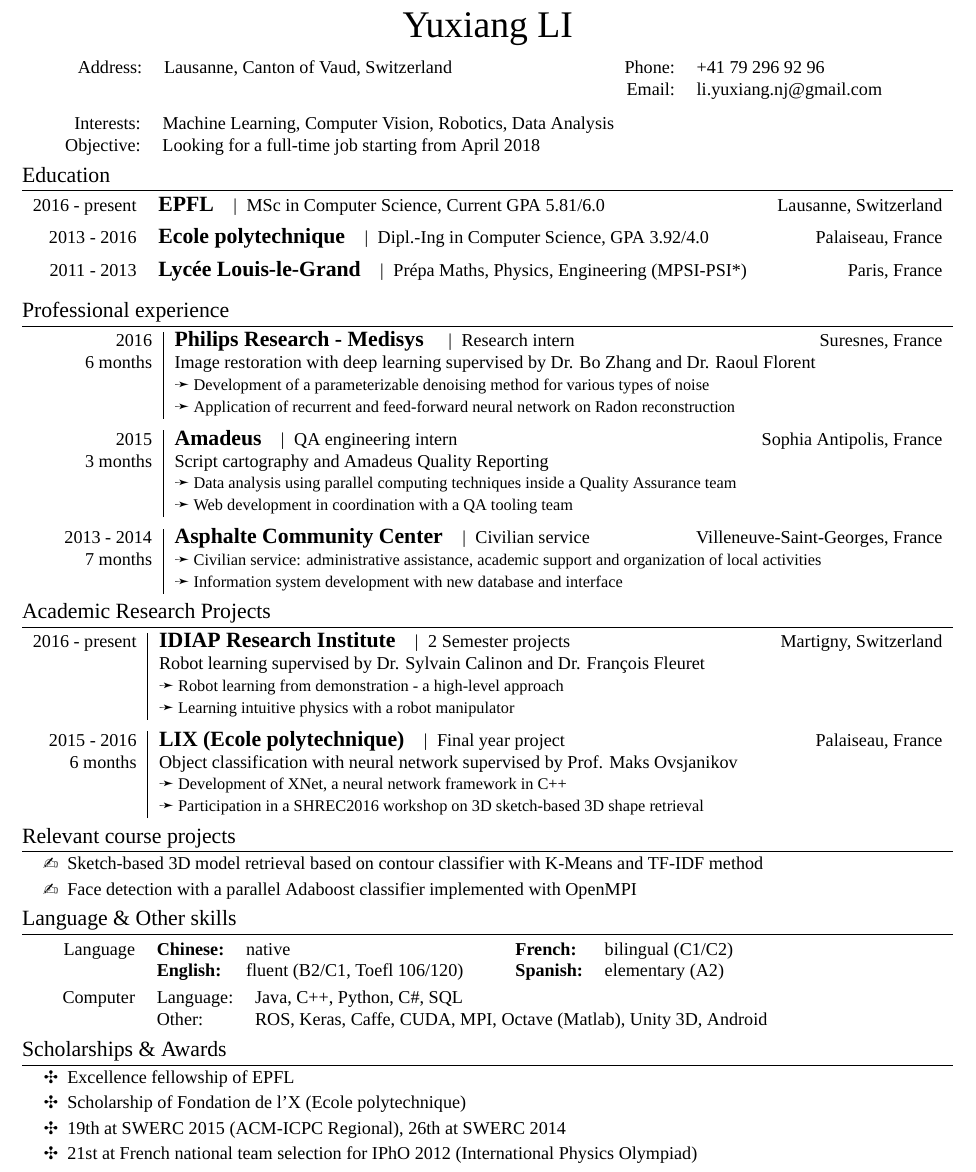
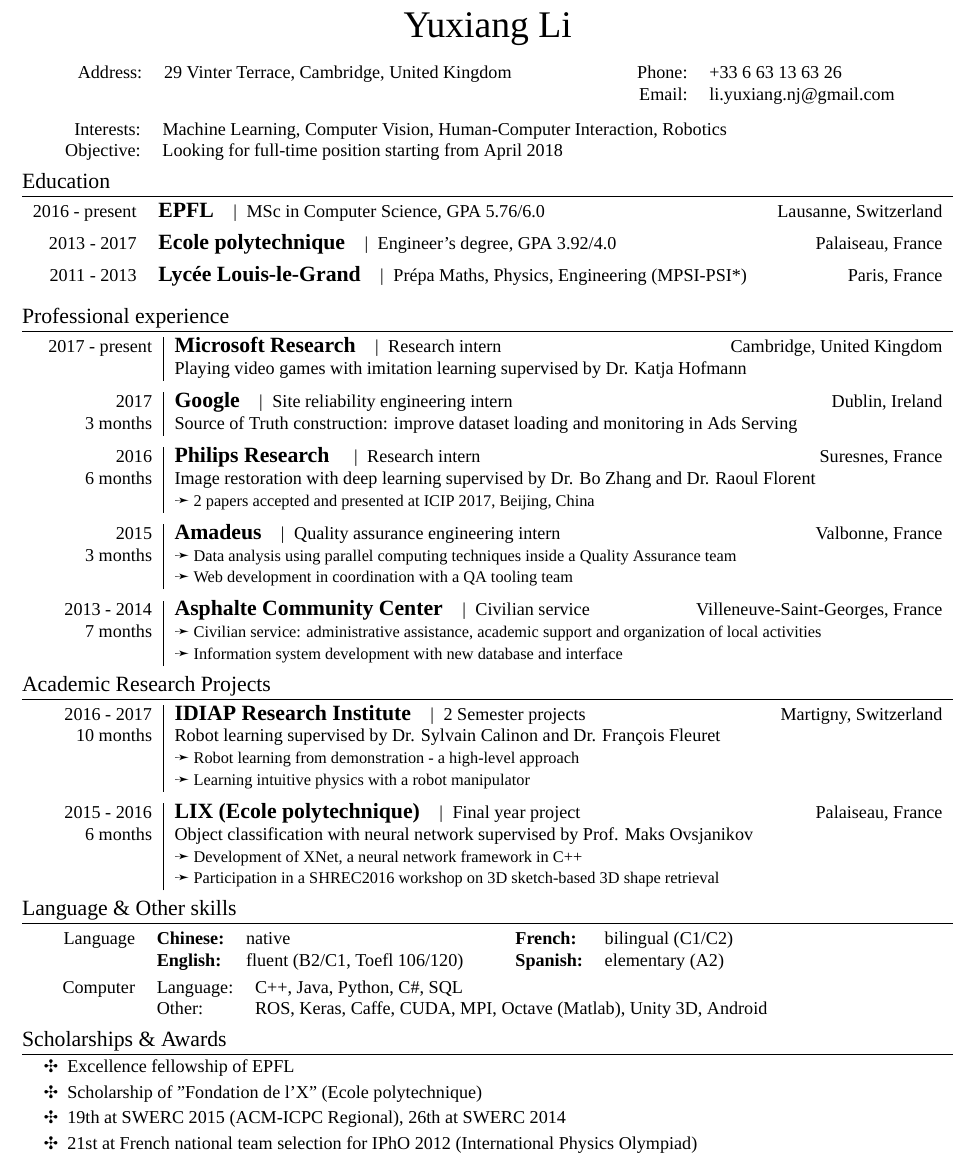
Before and after one commit to lyx-x/CV, a LaTeX CV (CV_En.tex): part of the page, cut so that both start at the same text. Compiled offline with XeLaTeX; a missing font is replaced by an installed copy or a similar font.

Commit message:
Update on September 2017

```diff
--- a/CV_En.tex
+++ b/CV_En.tex
@@ -3,7 +3,7 @@
 % ctrl-shift-b -> basic builder xelatex
 
 \documentclass[a4paper,10pt]{article} % Default font size and paper size
-\usepackage[top=0.4in, bottom=0.4in, left=0.58in, right=0.58in]{geometry}
+\usepackage[top=0.48in, bottom=0.48in, left=0.58in, right=0.58in]{geometry}
 
 \usepackage{fontspec} % For loading fonts
 \defaultfontfeatures{Mapping=tex-text}
@@ -33,16 +33,17 @@
 %	NAME AND CONTACT INFORMATION
 %----------------------------------------------------------------------------------------
 
-\par{\centering{\href{https://fr.linkedin.com/pub/yuxiang-li/65/553/356}{\huge Yuxiang \textsc{LI}}\par}} % Your name
+\par{\centering{\href{https://fr.linkedin.com/pub/yuxiang-li/65/553/356}{\huge Yuxiang Li}\par}} % Your name
+\vspace{0.1cm}
 
-\begin{tabular}{@{}p{0.66cm}rlp{2.5cm}rl}
-& \textsc{Address:} & Lausanne, Canton of Vaud, Switzerland & & \textsc{Phone:} & +41 79 296 92 96 \\
-& & & & \textsc{Email:} & \href{mailto:li.yuxiang.nj@gmail.com}{li.yuxiang.nj@gmail.com}
+\begin{tabular}{@{}p{0.66cm}rp{8.75cm}rl}
+& \textsc{Address:} & 29 Vinter Terrace, Cambridge, United Kingdom & \textsc{Phone:} & +33 6 63 13 63 26 \\
+& & & \textsc{Email:} & \href{mailto:li.yuxiang.nj@gmail.com}{li.yuxiang.nj@gmail.com}
 \end{tabular}
 
 \begin{tabular}{p{0.205cm}rl}
-& \textsc{Interests:} & Machine Learning, Computer Vision, Robotics, Data Analysis \\
-& \textsc{Objective:} & Looking for a full-time job starting from April 2018
+& \textsc{Interests:} & Machine Learning, Computer Vision, Human-Computer Interaction, Robotics \\
+& \textsc{Objective:} & Looking for full-time position starting from April 2018
 % & \textsc{Objective:} & Looking for 3 month summer internship starting from June 2017
 \end{tabular}
 
@@ -54,9 +55,9 @@
 
 \begin{tabularx}{\textwidth}{rX}
 
-2016 - \textsc{present} & \textbf{\large EPFL} \hspace{0.2cm} | \hspace{0.01cm} MSc in \textsc{Computer Science}, Current GPA 5.81/6.0 \hfill Lausanne, Switzerland\vspace{0.2cm} \\
+2016 - \textsc{present} & \textbf{\large EPFL} \hspace{0.2cm} | \hspace{0.01cm} MSc in \textsc{Computer Science}, GPA 5.76/6.0 \hfill Lausanne, Switzerland\vspace{0.2cm} \\
 
-2013 - \textsc{2016} & \textbf{\large Ecole polytechnique} \hspace{0.2cm} | \hspace{0.01cm} Dipl.-Ing in \textsc{Computer Science}, GPA 3.92/4.0 \hfill Palaiseau, France\vspace{0.2cm} \\
+2013 - \textsc{2017} & \textbf{\large Ecole polytechnique} \hspace{0.2cm} | \hspace{0.01cm} Engineer's degree, GPA 3.92/4.0 \hfill Palaiseau, France\vspace{0.2cm} \\
 
 2011 - 2013 & \textbf{\large Lyc\'ee Louis-le-Grand} \hspace{0.2cm} | \hspace{0.01cm} \textsc{Pr\'epa Maths, Physics, Engineering} (MPSI-PSI*) \hfill Paris, France\vspace{0.2cm} \\
 
@@ -73,15 +74,24 @@
 
 \begin{tabularx}{\textwidth}{p{0.19cm}r|X}
 
-& 2016 & \textbf{\large Philips Research - Medisys} \hspace{0.3cm} | \hspace{0.01cm} \textsc{Research intern} \hfill Suresnes, France \\
+\multicolumn{2}{r|}{2017 - \textsc{present}} & \textbf{\large Microsoft Research} \hspace{0.2cm} | \hspace{0.01cm} \textsc{Research intern} \hfill Cambridge, United Kingdom \\
+& & Playing video games with imitation learning supervised by Dr. Katja Hofmann \\
+\multicolumn{2}{c}{\vspace{-0.2cm}} \\
+
+& 2017 & \textbf{\large Google} \hspace{0.2cm} | \hspace{0.01cm} \textsc{Site reliability engineering intern} \hfill Dublin, Ireland \\
+& 3 months & Source of Truth construction: improve dataset loading and monitoring in Ads Serving \\
+\multicolumn{2}{c}{\vspace{-0.2cm}} \\
+
+& 2016 & \textbf{\large Philips Research} \hspace{0.3cm} | \hspace{0.01cm} \textsc{Research intern} \hfill Suresnes, France \\
 & 6 months & Image restoration with deep learning supervised by Dr. Bo Zhang and Dr. Raoul Florent \\
-& & {\small \ding{219} Development of a parameterizable denoising method for various types of noise} \\
-& & {\small \ding{219} Application of recurrent and feed-forward neural network on Radon reconstruction} \\
+% & & {\small \ding{219} Development of a parameterizable denoising method for noise of unknown distribution} \\
+% & & {\small \ding{219} Application of recurrent and feed-forward neural network on Radon reconstruction} \\
+& & {\small \ding{219} 2 papers accepted and presented at ICIP 2017, Beijing, China} \\
 \multicolumn{2}{c}{\vspace{-0.2cm}}  \\
 
-& 2015 & \textbf{\large Amadeus} \hspace{0.2cm} | \hspace{0.01cm} \textsc{QA engineering intern} \hfill Sophia Antipolis, France \\
-& 3 months & Script cartography and Amadeus Quality Reporting \\
-& & {\small \ding{219} Data analysis using parallel computing techniques inside a Quality Assurance team} \\
+& 2015 & \textbf{\large Amadeus} \hspace{0.2cm} | \hspace{0.01cm} \textsc{Quality assurance engineering intern} \hfill Valbonne, France \\
+% & 3 months & Script cartography and Amadeus Quality Reporting \\
+& 3 months & {\small \ding{219} Data analysis using parallel computing techniques inside a Quality Assurance team} \\
 & & {\small \ding{219} Web development in coordination with a QA tooling team} \\
 \multicolumn{2}{c}{\vspace{-0.2cm}} \\
 
@@ -98,18 +108,18 @@
 
 \section{Academic Research Projects}
 
-\begin{tabularx}{\textwidth}{r|X}
+\begin{tabularx}{\textwidth}{p{0.19cm}r|X}
 
-2016 - \textsc{present} & \textbf{\large IDIAP Research Institute} \hspace{0.2cm} | \hspace{0.01cm} \textsc{2 Semester projects} \hfill Martigny, Switzerland \\
-& Robot learning supervised by Dr. Sylvain Calinon and Dr. François Fleuret \\
-& {\small \ding{219} Robot learning from demonstration - a high-level approach} \\
-& {\small \ding{219} Learning intuitive physics with a robot manipulator} \\
+& 2016 - 2017 & \textbf{\large IDIAP Research Institute} \hspace{0.2cm} | \hspace{0.01cm} \textsc{2 Semester projects} \hfill Martigny, Switzerland \\
+& 10 months & Robot learning supervised by Dr. Sylvain Calinon and Dr. François Fleuret \\
+& & {\small \ding{219} Robot learning from demonstration - a high-level approach} \\
+& & {\small \ding{219} Learning intuitive physics with a robot manipulator} \\
 \multicolumn{2}{c}{\vspace{-0.2cm}}  \\
 
-2015 - 2016 & \textbf{\large LIX (Ecole polytechnique)} \hspace{0.2cm} | \hspace{0.01cm} \textsc{Final year project} \hfill Palaiseau, France \\
-6 months & Object classification with neural network supervised by Prof. Maks Ovsjanikov \\
-& {\small \ding{219} Development of XNet, a neural network framework in C++} \\
-& {\small \ding{219} Participation in a SHREC2016 workshop on 3D sketch-based 3D shape retrieval} \\
+& 2015 - 2016 & \textbf{\large LIX (Ecole polytechnique)} \hspace{0.2cm} | \hspace{0.01cm} \textsc{Final year project} \hfill Palaiseau, France \\
+& 6 months & Object classification with neural network supervised by Prof. Maks Ovsjanikov \\
+& & {\small \ding{219} Development of XNet, a neural network framework in C++} \\
+& & {\small \ding{219} Participation in a SHREC2016 workshop on 3D sketch-based 3D shape retrieval} \\
 
 \end{tabularx}
 
@@ -117,12 +127,12 @@
 %	RELEVANT PROJECTS
 %----------------------------------------------------------------------------------------
 
-\section{Relevant course projects}
+% \section{Relevant course projects}
 
-\begin{dinglist}{45} \itemsep -4pt
-\item Sketch-based 3D model retrieval based on contour classifier with K-Means and TF-IDF method
-\item Face detection with a parallel Adaboost classifier implemented with OpenMPI
-\end{dinglist}
+% \begin{dinglist}{45} \itemsep -4pt
+% \item Sketch-based 3D model retrieval based on contour classifier with K-Means and TF-IDF method
+% \item Face detection with a parallel Adaboost classifier implemented with OpenMPI
+% \end{dinglist}
 
 
 %----------------------------------------------------------------------------------------
@@ -143,7 +153,7 @@
 & \textsc{Computer} &
 
 \begin{tabular}[t]{@{}ll@{}}
-Language: & Java, C++, Python, C\#, SQL \\
+Language: & C++, Java, Python, C\#, SQL \\
 Other: & ROS, Keras, Caffe, CUDA, MPI, Octave (Matlab), Unity 3D, Android
 \end{tabular} \\
 
```
Also changed, not shown: CV_En.tex (2 more changed lines).
